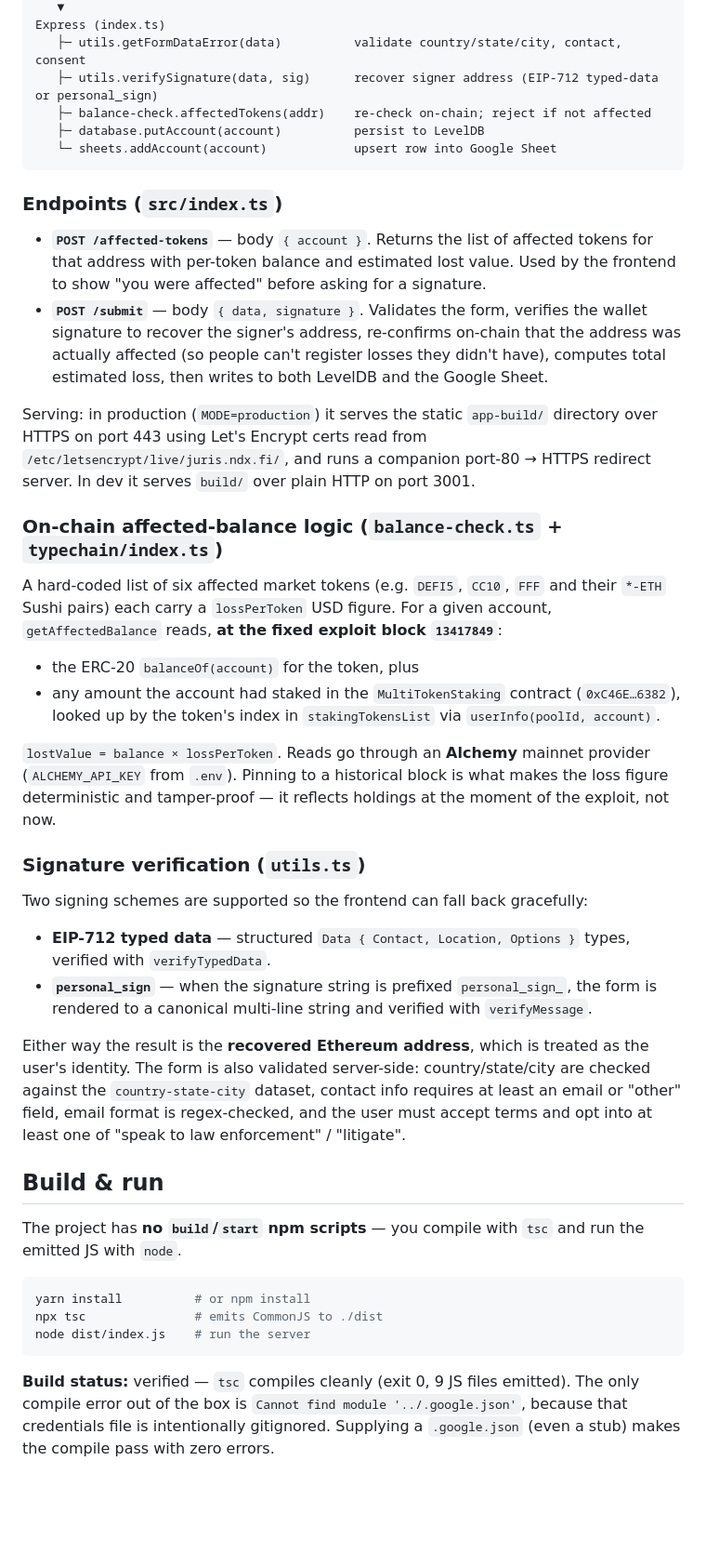
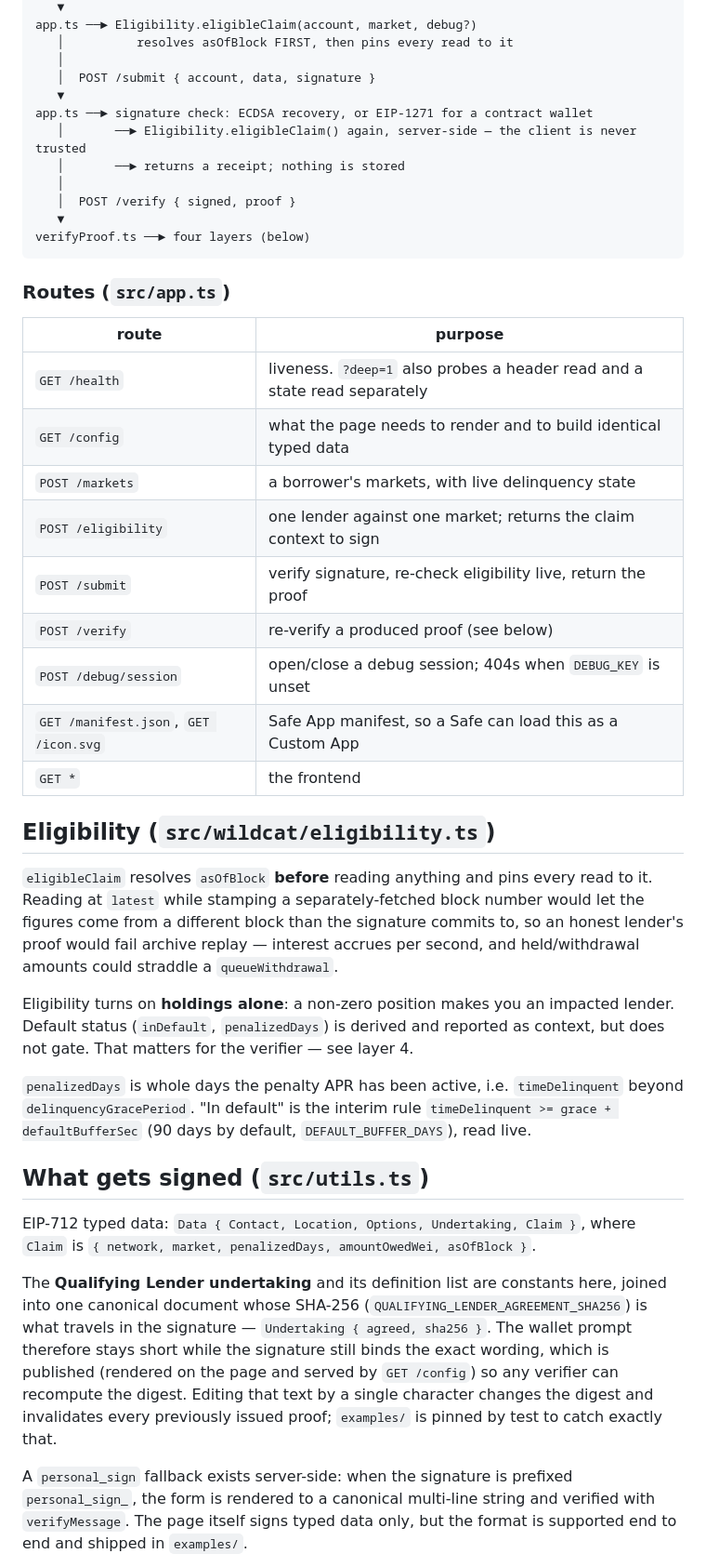
Before and after one commit to wildcat-finance/wildcat-juris, a Markdown page: EXPLAINER.md, the part around one of its changes. Shown at 93% size. GitHub-like rendering; blank space fills up the shorter version.

````diff
--- a/EXPLAINER.md
+++ b/EXPLAINER.md
@@ -58,46 +76,62 @@ Express (index.ts) ──► balance-check.affectedTokens(account)
    ▼
-Express (index.ts)
-   ├─ utils.getFormDataError(data)          validate country/state/city, contact, consent
-   ├─ utils.verifySignature(data, sig)      recover signer address (EIP-712 typed-data or personal_sign)
-   ├─ balance-check.affectedTokens(addr)    re-check on-chain; reject if not affected
-   ├─ database.putAccount(account)          persist to LevelDB
-   └─ sheets.addAccount(account)            upsert row into Google Sheet
+app.ts ──► Eligibility.eligibleClaim(account, market, debug?)
+   │          resolves asOfBlock FIRST, then pins every read to it
+   │
+   │  POST /submit { account, data, signature }
+   ▼
+app.ts ──► signature check: ECDSA recovery, or EIP-1271 for a contract wallet
+   │       ──► Eligibility.eligibleClaim() again, server-side — the client is never trusted
+   │       ──► returns a receipt; nothing is stored
+   │
+   │  POST /verify { signed, proof }
+   ▼
+verifyProof.ts ──► four layers (below)
 ```
 
-### Endpoints (`src/index.ts`)
+### Routes (`src/app.ts`)
 
-- **`POST /affected-tokens`** — body `{ account }`. Returns the list of affected tokens for that address with per-token balance and estimated lost value. Used by the frontend to show "you were affected" before asking for a signature.
-- **`POST /submit`** — body `{ data, signature }`. Validates the form, verifies the wallet signature to recover the signer's address, re-confirms on-chain that the address was actually affected (so people can't register losses they didn't have), computes total estimated loss, then writes to both LevelDB and the Google Sheet.
+| route | purpose |
+|---|---|
+| `GET /health` | liveness. `?deep=1` also probes a header read and a state read separately |
+| `GET /config` | what the page needs to render and to build identical typed data |
+| `POST /markets` | a borrower's markets, with live delinquency state |
+| `POST /eligibility` | one lender against one market; returns the claim context to sign |
+| `POST /submit` | verify signature, re-check eligibility live, return the proof |
+| `POST /verify` | re-verify a produced proof (see below) |
+| `POST /debug/session` | open/close a debug session; 404s when `DEBUG_KEY` is unset |
+| `GET /manifest.json`, `GET /icon.svg` | Safe App manifest, so a Safe can load this as a Custom App |
+| `GET *` | the frontend |
 
-Serving: in production (`MODE=production`) it serves the static `app-build/` directory over HTTPS on port 443 using Let's Encrypt certs read from `/etc/letsencrypt/live/juris.ndx.fi/`, and runs a companion port-80 → HTTPS redirect server. In dev it serves `build/` over plain HTTP on port 3001.
+## Eligibility (`src/wildcat/eligibility.ts`)
 
-### On-chain affected-balance logic (`balance-check.ts` + `typechain/index.ts`)
+`eligibleClaim` resolves `asOfBlock` **before** reading anything and pins every read to it. Reading
+at `latest` while stamping a separately-fetched block number would let the figures come from a
+different block than the signature commits to, so an honest lender's proof would fail archive
+replay — interest accrues per second, and held/withdrawal amounts could straddle a
+`queueWithdrawal`.
 
-A hard-coded list of six affected market tokens (e.g. `DEFI5`, `CC10`, `FFF` and their `*-ETH` Sushi pairs) each carry a `lossPerToken` USD figure. For a given account, `getAffectedBalance` reads, **at the fixed exploit block `13417849`**:
+Eligibility turns on **holdings alone**: a non-zero position makes you an impacted lender. Default
+status (`inDefault`, `penalizedDays`) is derived and reported as context, but does not gate. That
+matters for the verifier — see layer 4.
 
-- the ERC-20 `balanceOf(account)` for the token, plus
-- any amount the account had staked in the `MultiTokenStaking` contract (`0xC46E…6382`), looked up by the token's index in `stakingTokensList` via `userInfo(poolId, account)`.
+`penalizedDays` is whole days the penalty APR has been active, i.e. `timeDelinquent` beyond
+`delinquencyGracePeriod`. "In default" is the interim rule `timeDelinquent >= grace +
+defaultBufferSec` (90 days by default, `DEFAULT_BUFFER_DAYS`), read live.
 
-`lostValue = balance × lossPerToken`. Reads go through an **Alchemy** mainnet provider (`ALCHEMY_API_KEY` from `.env`). Pinning to a historical block is what makes the loss figure deterministic and tamper-proof — it reflects holdings at the moment of the exploit, not now.
+## What gets signed (`src/utils.ts`)
 
-### Signature verification (`utils.ts`)
+EIP-712 typed data: `Data { Contact, Location, Options, Undertaking, Claim }`, where `Claim` is
+`{ network, market, penalizedDays, amountOwedWei, asOfBlock }`.
 
-Two signing schemes are supported so the frontend can fall back gracefully:
+The **Qualifying Lender undertaking** and its definition list are constants here, joined into one
+canonical document whose SHA-256 (`QUALIFYING_LENDER_AGREEMENT_SHA256`) is what travels in the
+signature — `Undertaking { agreed, sha256 }`. The wallet prompt therefore stays short while the
+signature still binds the exact wording, which is published (rendered on the page and served by
+`GET /config`) so any verifier can recompute the digest. Editing that text by a single character
+changes the digest and invalidates every previously issued proof; `examples/` is pinned by test to
+catch exactly that.
 
-- **EIP-712 typed data** — structured `Data { Contact, Location, Options }` types, verified with `verifyTypedData`.
-- **`personal_sign`** — when the signature string is prefixed `personal_sign_`, the form is rendered to a canonical multi-line string and verified with `verifyMessage`.
+A `personal_sign` fallback exists server-side: when the signature is prefixed `personal_sign_`, the
+form is rendered to a canonical multi-line string and verified with `verifyMessage`. The page itself
+signs typed data only, but the format is supported end to end and shipped in `examples/`.
 
-Either way the result is the **recovered Ethereum address**, which is treated as the user's identity. The form is also validated server-side: country/state/city are checked against the `country-state-city` dataset, contact info requires at least an email or "other" field, email format is regex-checked, and the user must accept terms and opt into at least one of "speak to law enforcement" / "litigate".
-
-## Build & run
-
-The project has **no `build`/`start` npm scripts** — you compile with `tsc` and run the emitted JS with `node`.
-
-```bash
-yarn install          # or npm install
-npx tsc               # emits CommonJS to ./dist
-node dist/index.js    # run the server
-```
-
-**Build status:** verified — `tsc` compiles cleanly (exit 0, 9 JS files emitted). The only compile error out of the box is `Cannot find module '../.google.json'`, because that credentials file is intentionally gitignored. Supplying a `.google.json` (even a stub) makes the compile pass with zero errors.
-
````
Also changed, not shown: other parts of EXPLAINER.md (+169 -106 lines).
